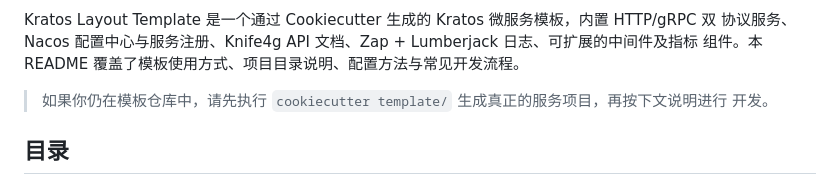
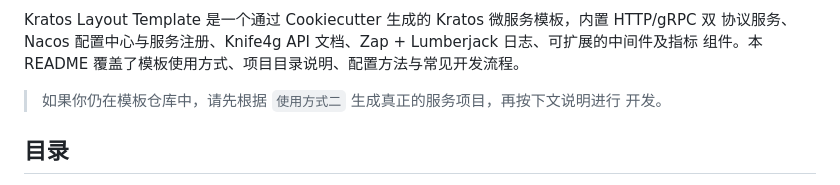
Before and after one commit to sunsky74/kratos-layout-template, a Markdown page: README.md, the part around the change. GitHub-like rendering.

Commit message:
优化文档

```diff
--- a/README.md
+++ b/README.md
@@ -4,7 +4,7 @@ Kratos Layout Template 是一个通过 Cookiecutter 生成的 Kratos 微服务
   协议服务、Nacos 配置中心与服务注册、Knife4g API 文档、Zap + Lumberjack 日志、可扩展的中间件及指标
   组件。本 README 覆盖了模板使用方式、项目目录说明、配置方法与常见开发流程。
 
-  > 如果你仍在模板仓库中，请先执行 `cookiecutter template/` 生成真正的服务项目，再按下文说明进行
+  > 如果你仍在模板仓库中，请先根据 `使用方式二` 生成真正的服务项目，再按下文说明进行
   开发。
 
   ## 目录
```
